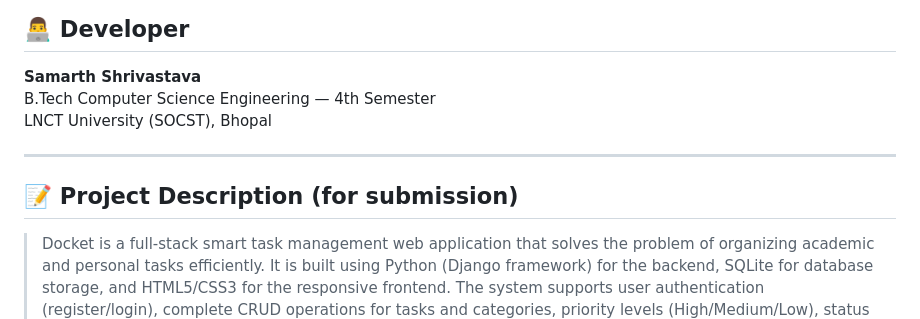
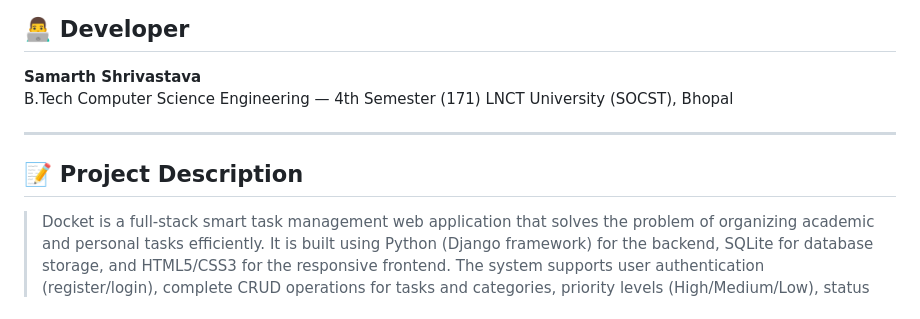
Before and after one commit to SamShri16/Docket-Django---Smart-Task-Management-System, a Markdown page: README.md, the part around the change. Drawn GitHub-style.

```diff
--- a/README.md
+++ b/README.md
@@ -179,12 +179,12 @@ http://127.0.0.1:8000/
 ## 👨‍💻 Developer
 
 **Samarth Shrivastava**
-B.Tech Computer Science Engineering — 4th Semester
+B.Tech Computer Science Engineering — 4th Semester (171)
 LNCT University (SOCST), Bhopal
 
 ---
 
-## 📝 Project Description (for submission)
+## 📝 Project Description
 
 > Docket is a full-stack smart task management web application that solves the problem of organizing academic and personal tasks efficiently. It is built using Python (Django framework) for the backend, SQLite for database storage, and HTML5/CSS3 for the responsive frontend. The system supports user authentication (register/login), complete CRUD operations for tasks and categories, priority levels (High/Medium/Low), status tracking (To Do → In Progress → Done), search and filter functionality, and a visual statistics dashboard.
 
```
